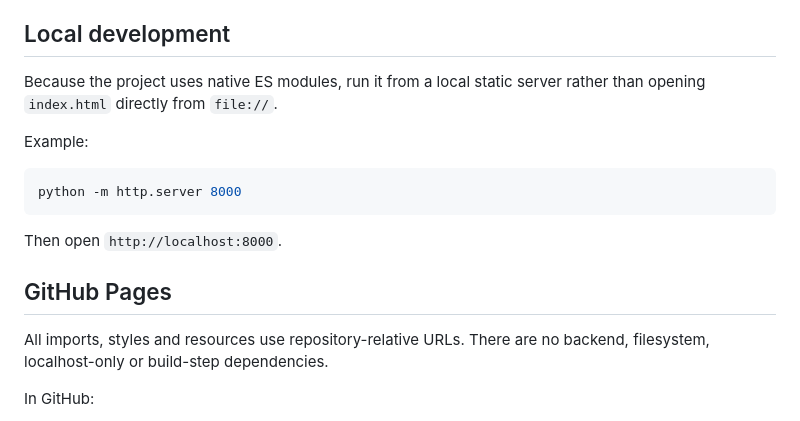
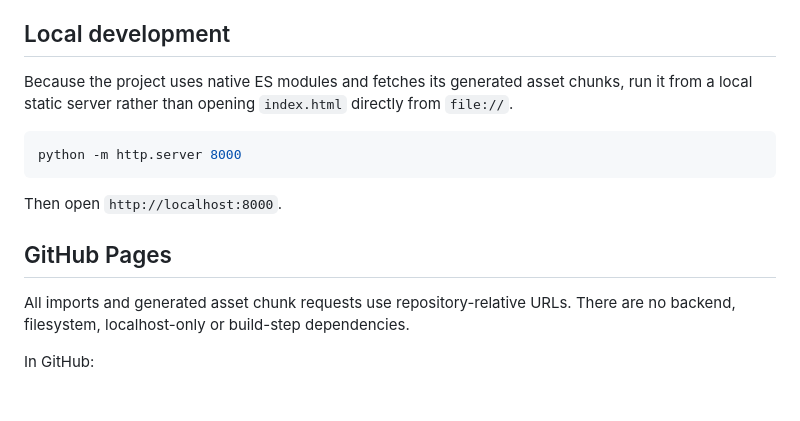
Before and after one commit to MinerBlox/stardewstylegame, a Markdown page: README.md, the part around one of its changes. GitHub-like rendering; blank space fills up the shorter version.

````diff
--- a/README.md
+++ b/README.md
@@ -86,9 +102,7 @@ for an overworld destination. NPCs move toward the active waypoint and their dir
 
 ## Local development
 
-Because the project uses native ES modules, run it from a local static server rather than opening `index.html` directly from `file://`.
-
-Example:
+Because the project uses native ES modules and fetches its generated asset chunks, run it from a local static server rather than opening `index.html` directly from `file://`.
 
 ```bash
 python -m http.server 8000
@@ -98,7 +112,7 @@ Then open `http://localhost:8000`.
 
 ## GitHub Pages
 
-All imports, styles and resources use repository-relative URLs. There are no backend, filesystem, localhost-only or build-step dependencies.
+All imports and generated asset chunk requests use repository-relative URLs. There are no backend, filesystem, localhost-only or build-step dependencies.
 
 In GitHub:
 
````
Also changed, not shown: other parts of README.md (+23 -7 lines).
